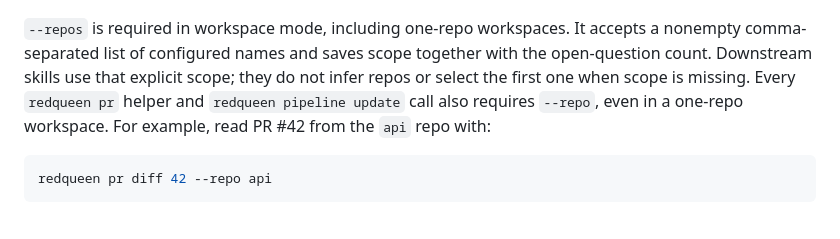
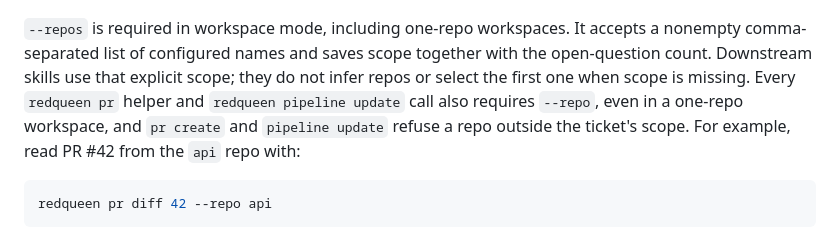
Before and after one commit to odyth/red-queen, a Markdown page: README.md, the part around the change. Drawn GitHub-style.

Commit message:
docs: note the scope check on write helpers and migrate's new warnings

````diff
--- a/README.md
+++ b/README.md
@@ -340,7 +340,8 @@ It accepts a nonempty comma-separated list of configured names and saves
 scope together with the open-question count. Downstream skills use that
 explicit scope; they do not infer repos or select the first one when scope
 is missing. Every `redqueen pr` helper and `redqueen pipeline update` call
-also requires `--repo`, even in a one-repo workspace. For example, read
+also requires `--repo`, even in a one-repo workspace, and `pr create` and
+`pipeline update` refuse a repo outside the ticket's scope. For example, read
 PR #42 from the `api` repo with:
 
 ```bash
````
Also changed, not shown: CHANGELOG.md (+4 -1 lines).
